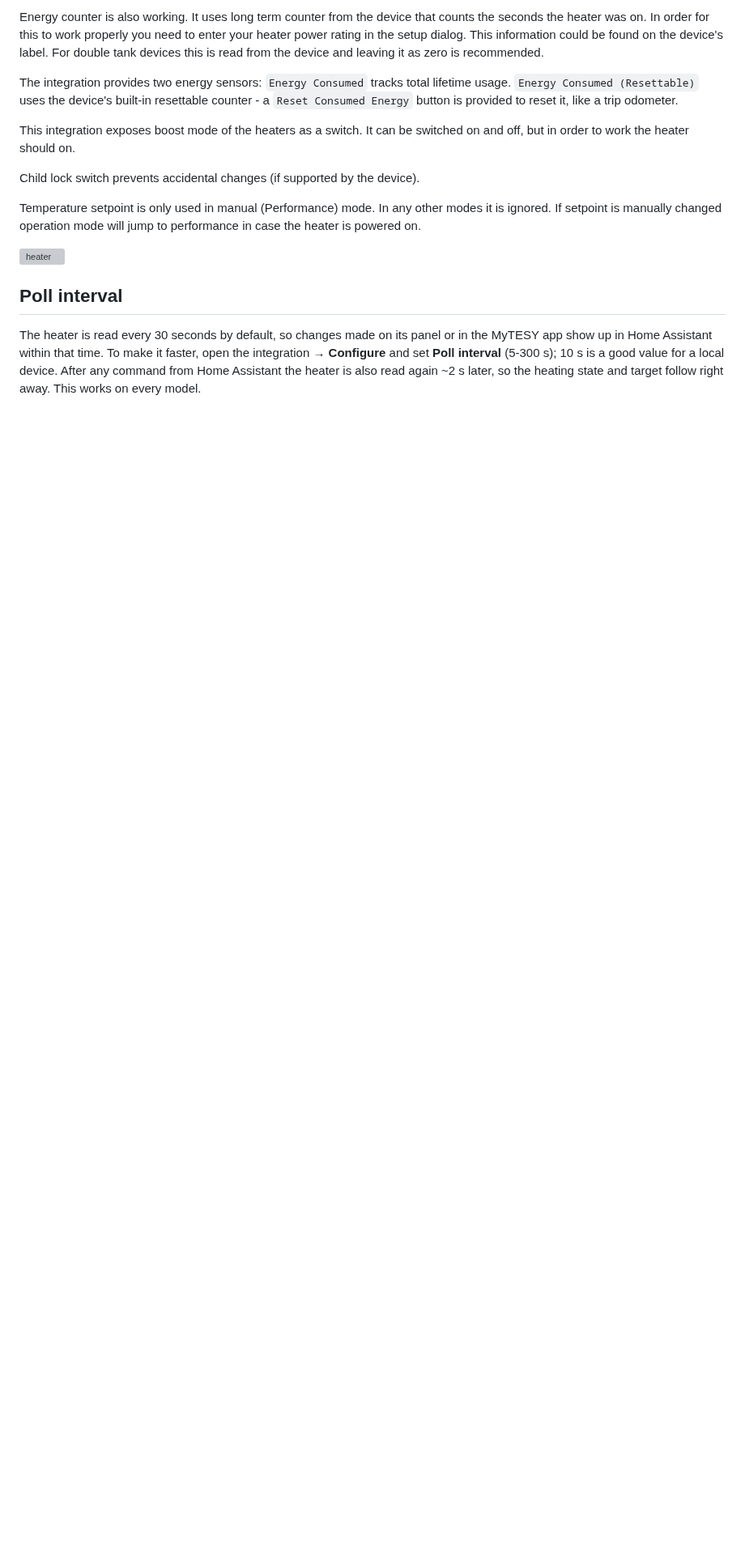
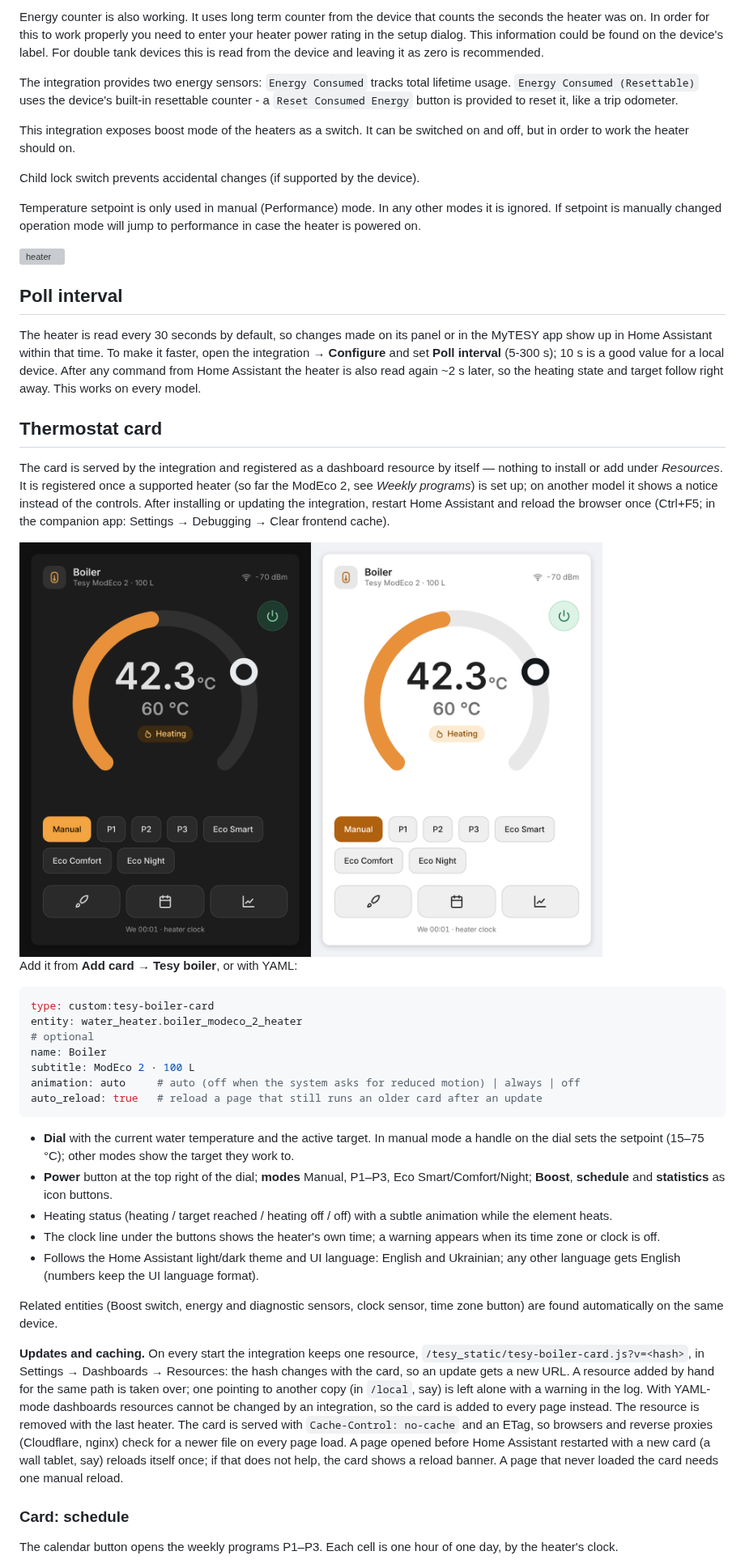
Before and after one commit to krasnoukhov/homeassistant-tesy, a Markdown page: README.md, the part around one of its changes. Shown at 81% size. Rendered like a GitHub page; pictures changed too: docs/card.png (added); blank space fills up the shorter version; grey boxes are pictures that could not be loaded.

````diff
--- a/README.md
+++ b/README.md
@@ -29,3 +29,36 @@ Temperature setpoint is only used in manual (Performance) mode. In any other mod
 ## Poll interval
 
 The heater is read every 30 seconds by default, so changes made on its panel or in the MyTESY app show up in Home Assistant within that time. To make it faster, open the integration → **Configure** and set **Poll interval** (5-300 s); 10 s is a good value for a local device. After any command from Home Assistant the heater is also read again ~2 s later, so the heating state and target follow right away. This works on every model.
+
+## Thermostat card
+
+The card is served by the integration and registered as a dashboard resource by itself — nothing to install or add under *Resources*. It is registered once a supported heater (so far the ModEco 2, see *Weekly programs*) is set up; on another model it shows a notice instead of the controls. After installing or updating the integration, restart Home Assistant and reload the browser once (Ctrl+F5; in the companion app: Settings → Debugging → Clear frontend cache).
+
+<img src="docs/card.png" alt="Tesy boiler card, dark and light theme" width="720">
+
+Add it from **Add card → Tesy boiler**, or with YAML:
+
+```yaml
+type: custom:tesy-boiler-card
+entity: water_heater.boiler_modeco_2_heater
+# optional
+name: Boiler
+subtitle: ModEco 2 · 100 L
+animation: auto     # auto (off when the system asks for reduced motion) | always | off
+auto_reload: true   # reload a page that still runs an older card after an update
+```
+
+- **Dial** with the current water temperature and the active target. In manual mode a handle on the dial sets the setpoint (15–75 °C); other modes show the target they work to.
+- **Power** button at the top right of the dial; **modes** Manual, P1–P3, Eco Smart/Comfort/Night; **Boost**, **schedule** and **statistics** as icon buttons.
+- Heating status (heating / target reached / heating off / off) with a subtle animation while the element heats.
+- The clock line under the buttons shows the heater's own time; a warning appears when its time zone or clock is off.
+- Follows the Home Assistant light/dark theme and UI language: English and Ukrainian; any other language gets English (numbers keep the UI language format).
+
+Related entities (Boost switch, energy and diagnostic sensors, clock sensor, time zone button) are found automatically on the same device.
+
+**Updates and caching.** On every start the integration keeps one resource, `/tesy_static/tesy-boiler-card.js?v=<hash>`, in Settings → Dashboards → Resources: the hash changes with the card, so an update gets a new URL. A resource added by hand for the same path is taken over; one pointing to another copy (in `/local`, say) is left alone with a warning in the log. With YAML-mode dashboards resources cannot be changed by an integration, so the card is added to every page instead. The resource is removed with the last heater. The card is served with `Cache-Control: no-cache` and an ETag, so browsers and reverse proxies (Cloudflare, nginx) check for a newer file on every page load. A page opened before Home Assistant restarted with a new card (a wall tablet, say) reloads itself once; if that does not help, the card shows a reload banner. A page that never loaded the card needs one manual reload.
+
+### Card: schedule
+
+The calendar button opens the weekly programs P1–P3. Each cell is one hour of one day, by the heater's clock.
+
````
Also changed, not shown: other parts of README.md (+27 -4 lines), docs/schedule-phone.png (added), docs/schedule.png (added), docs/statistics.png (added), 12 other files.
